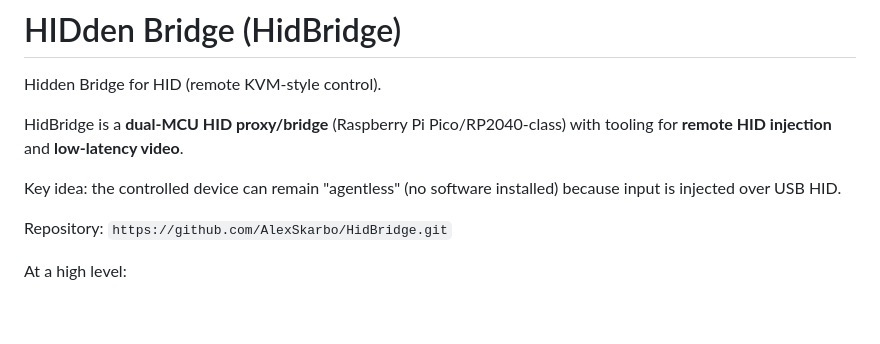
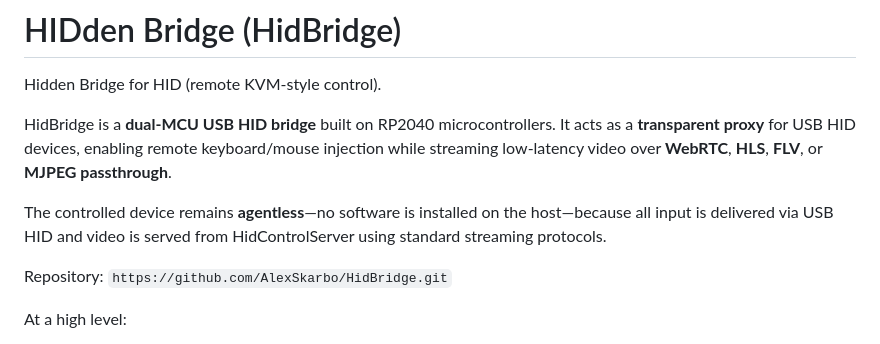
Before and after one commit to AlexSkarbo/HidBridge, a Markdown page: README.md, the part around the change. GitHub-like rendering; blank space fills up the shorter version.

Commit message:
docs: update README with multi-protocol video streaming and transparent HID proxy details
Updated the README to describe HidBridge's support for WebRTC, HLS, FLV and MJPEG video streaming protocols, and clarified that the device acts as a transparent proxy for USB HID devices while remaining agentless.

```diff
--- a/README.md
+++ b/README.md
@@ -2,9 +2,11 @@
 
 Hidden Bridge for HID (remote KVM-style control).
 
-HidBridge is a **dual-MCU HID proxy/bridge** (Raspberry Pi Pico/RP2040-class) with tooling for **remote HID injection** and **low-latency video**.
+HidBridge is a **dual‑MCU USB HID bridge** built on RP2040 microcontrollers. It acts as a **transparent proxy** for USB HID devices, enabling remote keyboard/mouse injection while streaming low‑latency video over **WebRTC**, **HLS**, **FLV**, or **MJPEG passthrough**.
 
-Key idea: the controlled device can remain "agentless" (no software installed) because input is injected over USB HID.
+The controlled device remains **agentless**—no software is installed on the host—because all input is delivered via USB HID and video is served from HidControlServer using standard streaming protocols.
+
+
 
 Repository: `https://github.com/AlexSkarbo/HidBridge.git`
 
```
